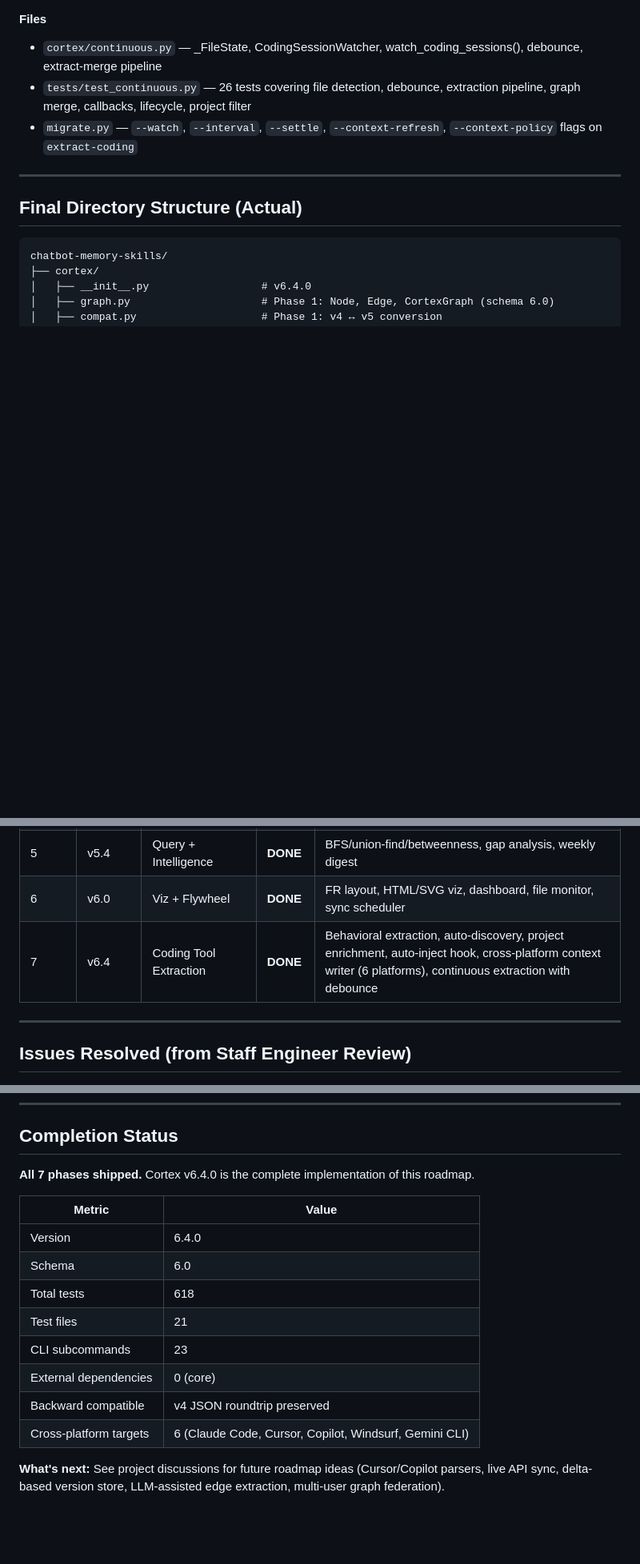
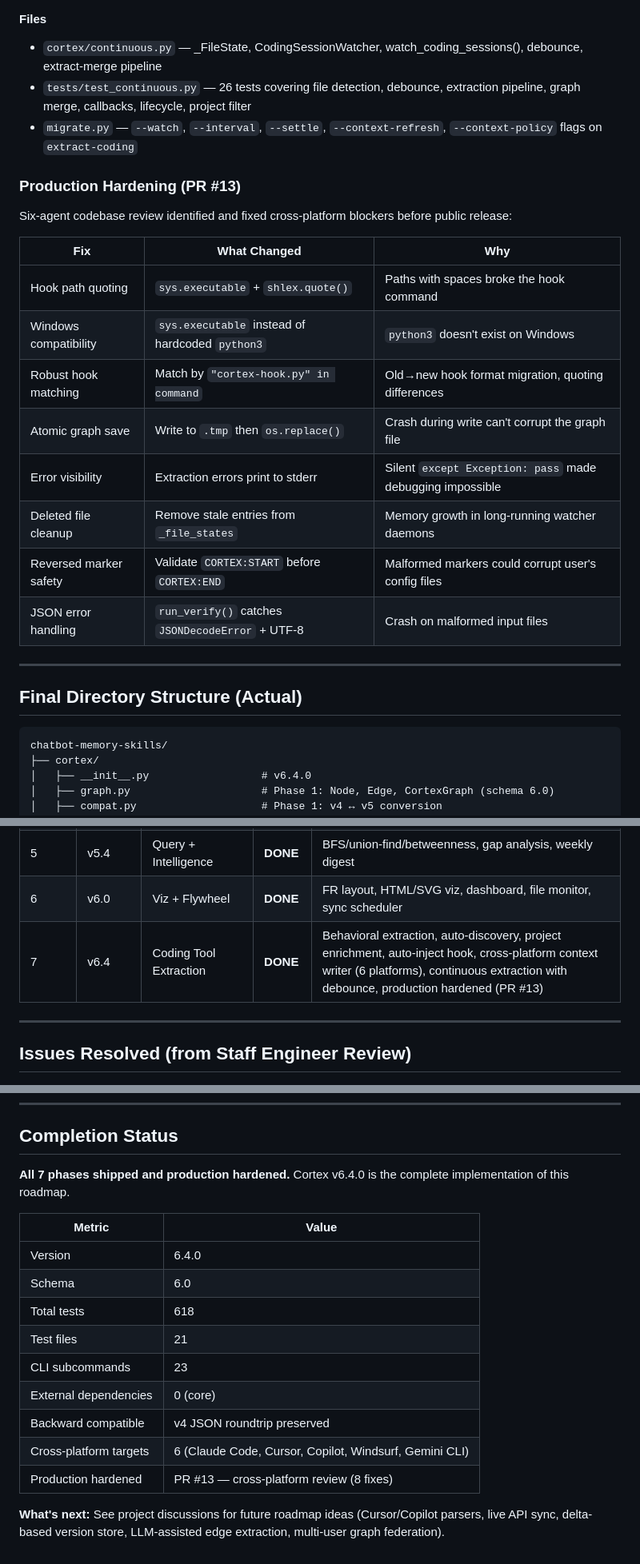
Before and after one commit to Junebugg1214/Cortex-AI, a Markdown page: docs/cortex-roadmap-v2.md, 3 parts joined by grey strips. Shown at 80% size. GitHub-like rendering; blank space fills up the shorter version.

Commit message:
Update roadmap with production hardening details (PR #13)
Co-Authored-By: Claude Opus 4.6 <noreply@anthropic.com>

```diff
--- a/docs/cortex-roadmap-v2.md
+++ b/docs/cortex-roadmap-v2.md
@@ -817,6 +817,21 @@ python migrate.py extract-coding --watch --interval 15 --settle 10 -o ctx.json
 - `tests/test_continuous.py` — 26 tests covering file detection, debounce, extraction pipeline, graph merge, callbacks, lifecycle, project filter
 - `migrate.py` — `--watch`, `--interval`, `--settle`, `--context-refresh`, `--context-policy` flags on `extract-coding`
 
+### Production Hardening (PR #13)
+
+Six-agent codebase review identified and fixed cross-platform blockers before public release:
+
+| Fix | What Changed | Why |
+|-----|-------------|-----|
+| Hook path quoting | `sys.executable` + `shlex.quote()` | Paths with spaces broke the hook command |
+| Windows compatibility | `sys.executable` instead of hardcoded `python3` | `python3` doesn't exist on Windows |
+| Robust hook matching | Match by `"cortex-hook.py" in command` | Old→new hook format migration, quoting differences |
+| Atomic graph save | Write to `.tmp` then `os.replace()` | Crash during write can't corrupt the graph file |
+| Error visibility | Extraction errors print to stderr | Silent `except Exception: pass` made debugging impossible |
+| Deleted file cleanup | Remove stale entries from `_file_states` | Memory growth in long-running watcher daemons |
+| Reversed marker safety | Validate `CORTEX:START` before `CORTEX:END` | Malformed markers could corrupt user's config files |
+| JSON error handling | `run_verify()` catches `JSONDecodeError` + UTF-8 | Crash on malformed input files |
+
 ---
 
 ## Final Directory Structure (Actual)
@@ -905,7 +920,7 @@ chatbot-memory-skills/
 | 4 | v5.3 | Smart Edges | **DONE** | Pattern-based + proximity extraction, co-occurrence, centrality, graph-aware dedup |
 | 5 | v5.4 | Query + Intelligence | **DONE** | BFS/union-find/betweenness, gap analysis, weekly digest |
 | 6 | v6.0 | Viz + Flywheel | **DONE** | FR layout, HTML/SVG viz, dashboard, file monitor, sync scheduler |
-| 7 | v6.4 | Coding Tool Extraction | **DONE** | Behavioral extraction, auto-discovery, project enrichment, auto-inject hook, cross-platform context writer (6 platforms), continuous extraction with debounce |
+| 7 | v6.4 | Coding Tool Extraction | **DONE** | Behavioral extraction, auto-discovery, project enrichment, auto-inject hook, cross-platform context writer (6 platforms), continuous extraction with debounce, production hardened (PR #13) |
 
 ---
 
@@ -975,7 +990,7 @@ Closest new entrant. Built by Junde Wu (Oxford PhD). "Agent Self-Managed Context
 
 ## Completion Status
 
-**All 7 phases shipped.** Cortex v6.4.0 is the complete implementation of this roadmap.
+**All 7 phases shipped and production hardened.** Cortex v6.4.0 is the complete implementation of this roadmap.
 
 | Metric | Value |
 |--------|-------|
@@ -987,5 +1002,6 @@ Closest new entrant. Built by Junde Wu (Oxford PhD). "Agent Self-Managed Context
 | External dependencies | 0 (core) |
 | Backward compatible | v4 JSON roundtrip preserved |
 | Cross-platform targets | 6 (Claude Code, Cursor, Copilot, Windsurf, Gemini CLI) |
+| Production hardened | PR #13 — cross-platform review (8 fixes) |
 
 **What's next:** See project discussions for future roadmap ideas (Cursor/Copilot parsers, live API sync, delta-based version store, LLM-assisted edge extraction, multi-user graph federation).
```
